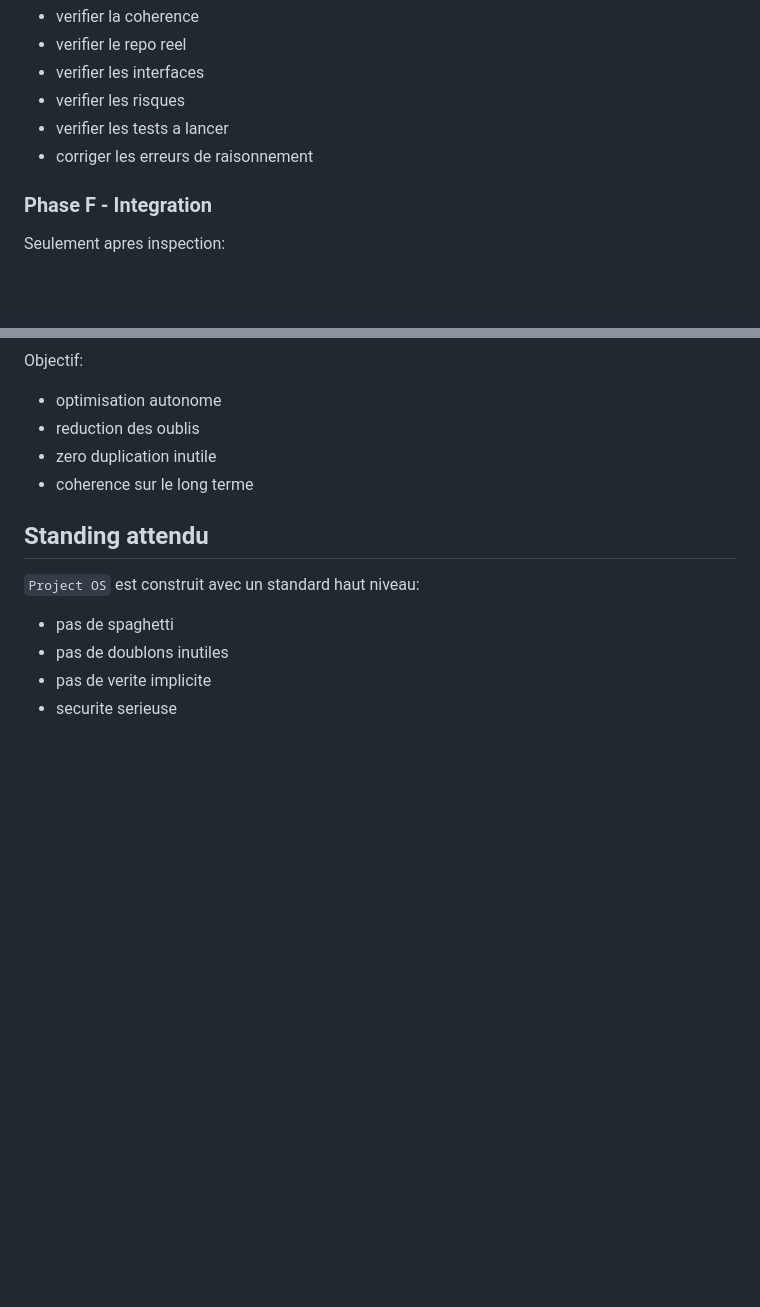
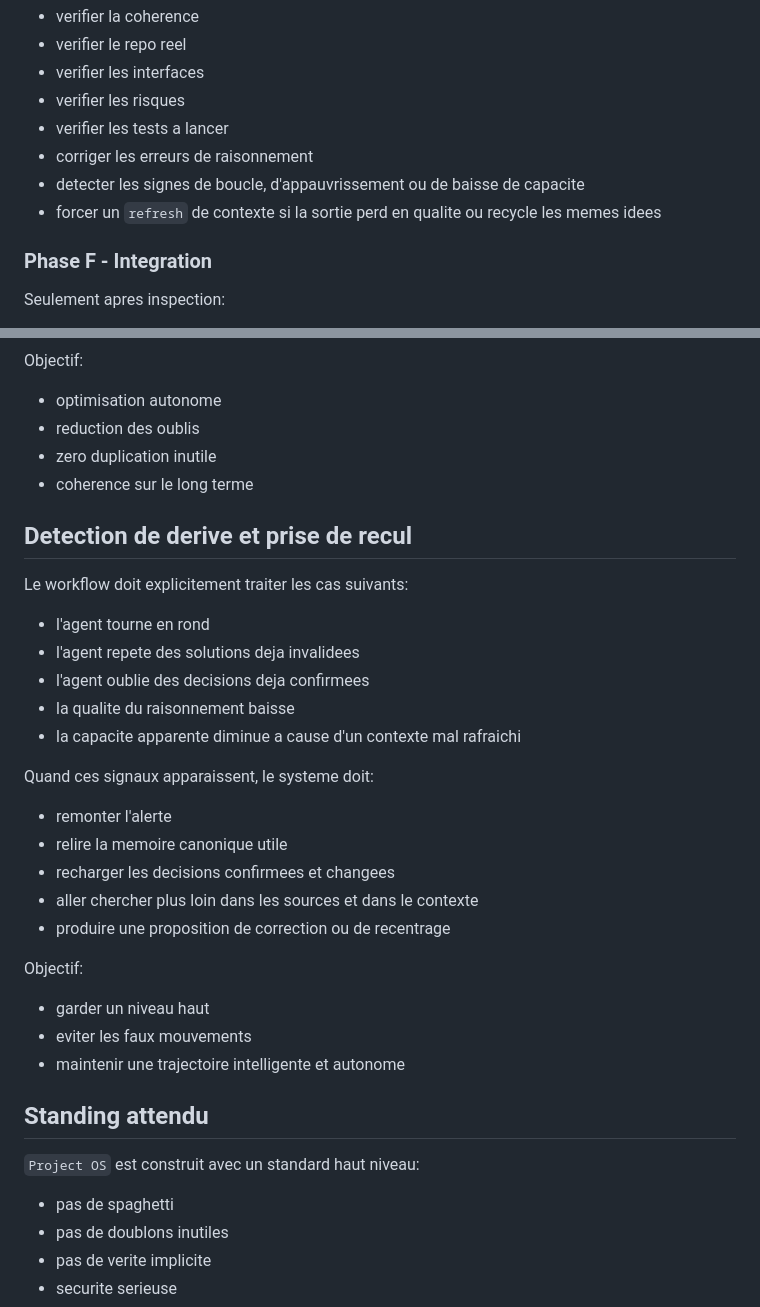
Before and after one commit to Ga420Low/project-os-core, a Markdown page: docs/architecture/HYBRID_LARGE_CONTEXT_WORKFLOW.md, 2 parts joined by grey strips. Rendered like a GitHub page; blank space fills up the shorter version.

```diff
--- a/docs/architecture/HYBRID_LARGE_CONTEXT_WORKFLOW.md
+++ b/docs/architecture/HYBRID_LARGE_CONTEXT_WORKFLOW.md
@@ -154,6 +154,8 @@ On revient dans `Codex`.
 - verifier les risques
 - verifier les tests a lancer
 - corriger les erreurs de raisonnement
+- detecter les signes de boucle, d'appauvrissement ou de baisse de capacite
+- forcer un `refresh` de contexte si la sortie perd en qualite ou recycle les memes idees
 
 ### Phase F - Integration
 
@@ -316,6 +318,30 @@ Objectif:
 - zero duplication inutile
 - coherence sur le long terme
 
+## Detection de derive et prise de recul
+
+Le workflow doit explicitement traiter les cas suivants:
+
+- l'agent tourne en rond
+- l'agent repete des solutions deja invalidees
+- l'agent oublie des decisions deja confirmees
+- la qualite du raisonnement baisse
+- la capacite apparente diminue a cause d'un contexte mal rafraichi
+
+Quand ces signaux apparaissent, le systeme doit:
+
+- remonter l'alerte
+- relire la memoire canonique utile
+- recharger les decisions confirmees et changees
+- aller chercher plus loin dans les sources et dans le contexte
+- produire une proposition de correction ou de recentrage
+
+Objectif:
+
+- garder un niveau haut
+- eviter les faux mouvements
+- maintenir une trajectoire intelligente et autonome
+
 ## Standing attendu
 
 `Project OS` est construit avec un standard haut niveau:
```
Also changed, not shown: PROJECT_OS_MASTER_MACHINE.md (+23 -0 lines), docs/architecture/MEMORY_STORAGE_AND_OPS_BLUEPRINT.md (+19 -0 lines).
